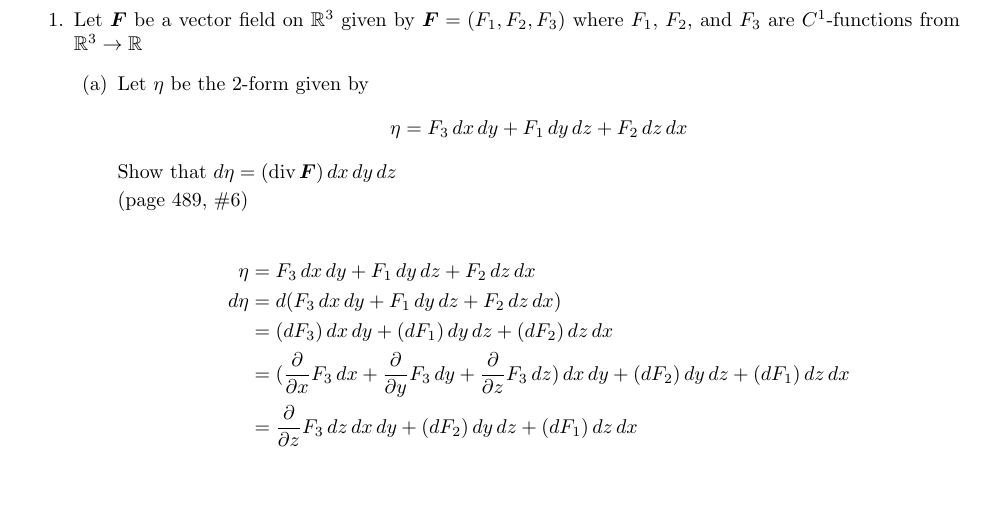
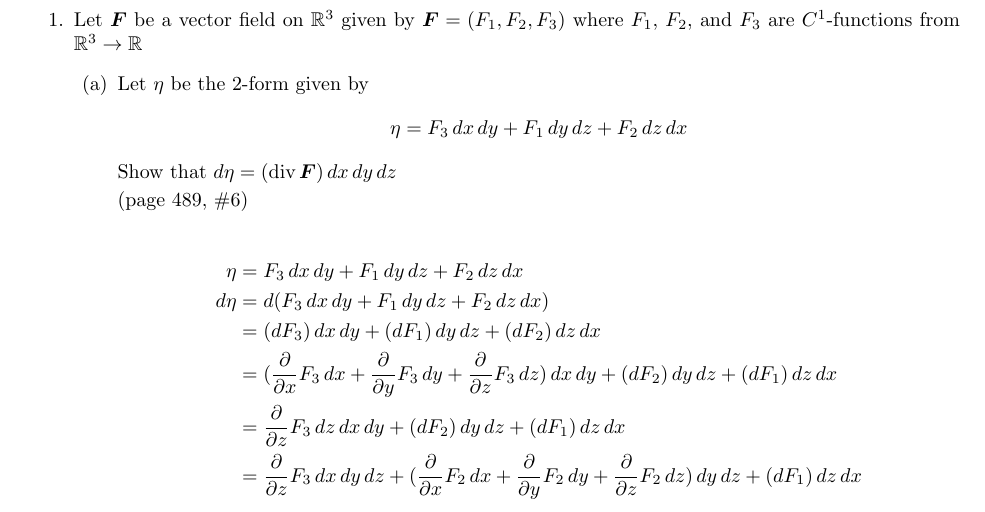
Before and after one commit to poonkeegan/school, a LaTeX document (matb42/a10.tex): part of the page, cut so that both start at the same text, the shorter picture padded with empty space. Compiled offline with pdfLaTeX.

Commit message:
Mon Mar 26 10:20:09 EDT 2018

```diff
--- a/matb42/a10.tex
+++ b/matb42/a10.tex
@@ -43,6 +43,7 @@ Apr 3rd 2018}
                 &= (dF_3)\, dx \, dy + (dF_1) \, dy \, dz + (dF_2) \, dz \, dx \\
                 &= (\parti{x} F_3 \,dx + \parti{y} F_3 \, dy + \parti{z} F_3  \, dz)\, dx \, dy + (dF_2) \, dy \, dz + (dF_1) \, dz \, dx \\
                 &= \parti{z} F_3  \, dz \, dx \, dy + (dF_2) \, dy \, dz + (dF_1) \, dz \, dx \\
+                &= \parti{z} F_3  \, dx \, dy \, dz + (\parti{x} F_2 \,dx + \parti{y} F_2 \, dy + \parti{z} F_2  \, dz) \, dy \, dz + (dF_1) \, dz \, dx \\
             \end{align*}
     \end{enumerate}
 \end{enumerate}
```
Also changed, not shown: matb42/a10.pdf.
